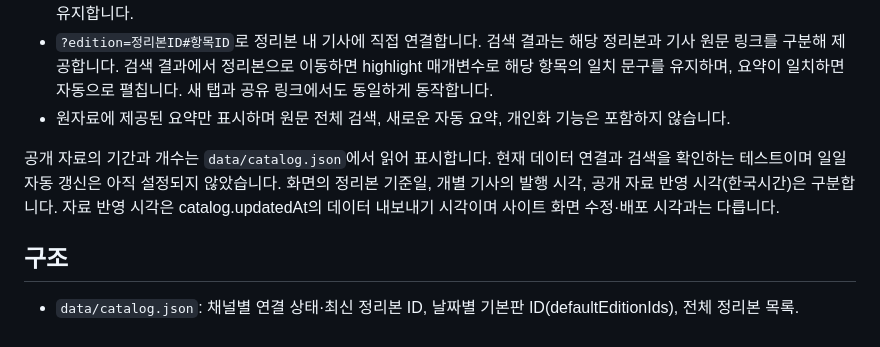
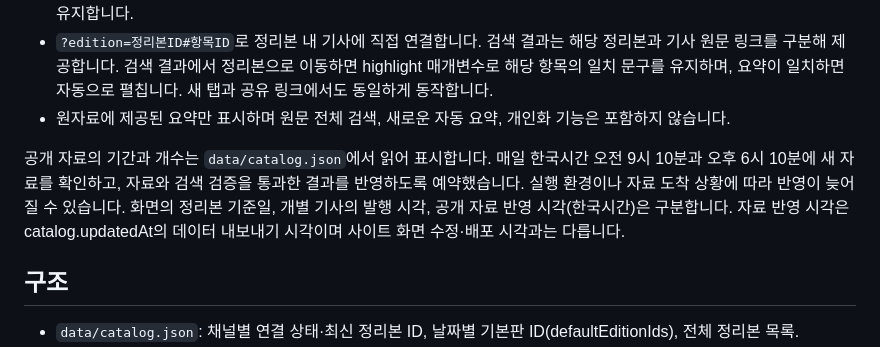
Before and after one commit to wizlife/payment_hub_site, a Markdown page: README.md, the part around the change. GitHub-like rendering.

Commit message:
docs: describe scheduled daily briefing updates

```diff
--- a/README.md
+++ b/README.md
@@ -16,7 +16,7 @@
 - `?edition=정리본ID#항목ID`로 정리본 내 기사에 직접 연결합니다. 검색 결과는 해당 정리본과 기사 원문 링크를 구분해 제공합니다. 검색 결과에서 정리본으로 이동하면 highlight 매개변수로 해당 항목의 일치 문구를 유지하며, 요약이 일치하면 자동으로 펼칩니다. 새 탭과 공유 링크에서도 동일하게 동작합니다.
 - 원자료에 제공된 요약만 표시하며 원문 전체 검색, 새로운 자동 요약, 개인화 기능은 포함하지 않습니다.
 
-공개 자료의 기간과 개수는 `data/catalog.json`에서 읽어 표시합니다. 현재 데이터 연결과 검색을 확인하는 테스트이며 일일 자동 갱신은 아직 설정되지 않았습니다. 화면의 정리본 기준일, 개별 기사의 발행 시각, 공개 자료 반영 시각(한국시간)은 구분합니다. 자료 반영 시각은 catalog.updatedAt의 데이터 내보내기 시각이며 사이트 화면 수정·배포 시각과는 다릅니다.
+공개 자료의 기간과 개수는 `data/catalog.json`에서 읽어 표시합니다. 매일 한국시간 오전 9시 10분과 오후 6시 10분에 새 자료를 확인하고, 자료와 검색 검증을 통과한 결과를 반영하도록 예약했습니다. 실행 환경이나 자료 도착 상황에 따라 반영이 늦어질 수 있습니다. 화면의 정리본 기준일, 개별 기사의 발행 시각, 공개 자료 반영 시각(한국시간)은 구분합니다. 자료 반영 시각은 catalog.updatedAt의 데이터 내보내기 시각이며 사이트 화면 수정·배포 시각과는 다릅니다.
 
 ## 구조
 
```
